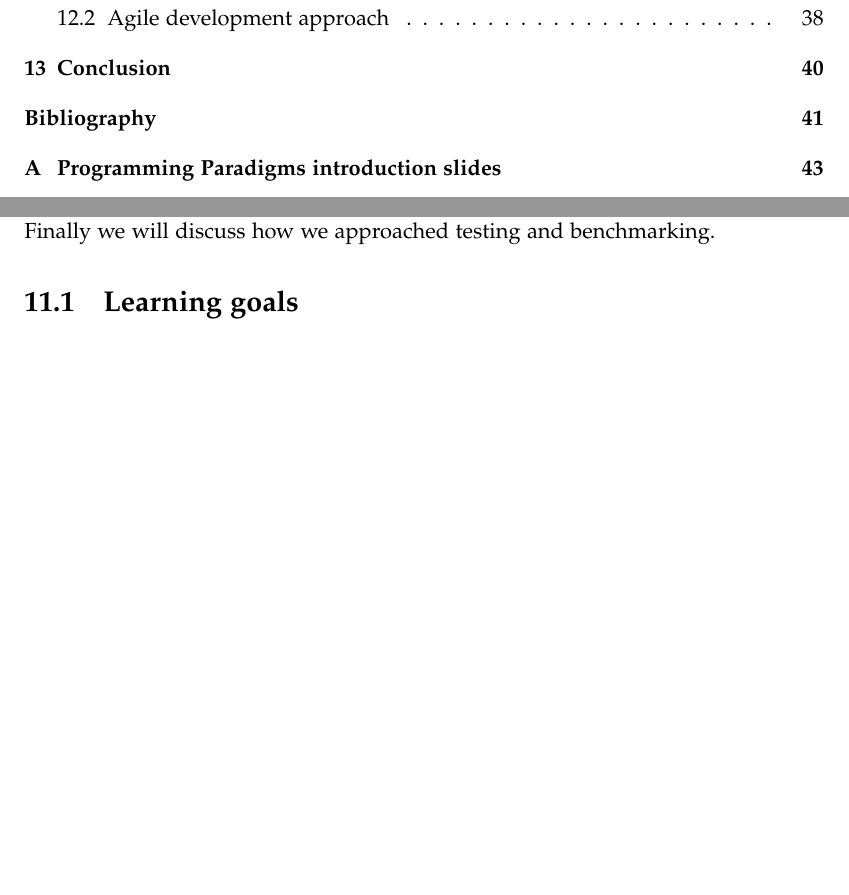
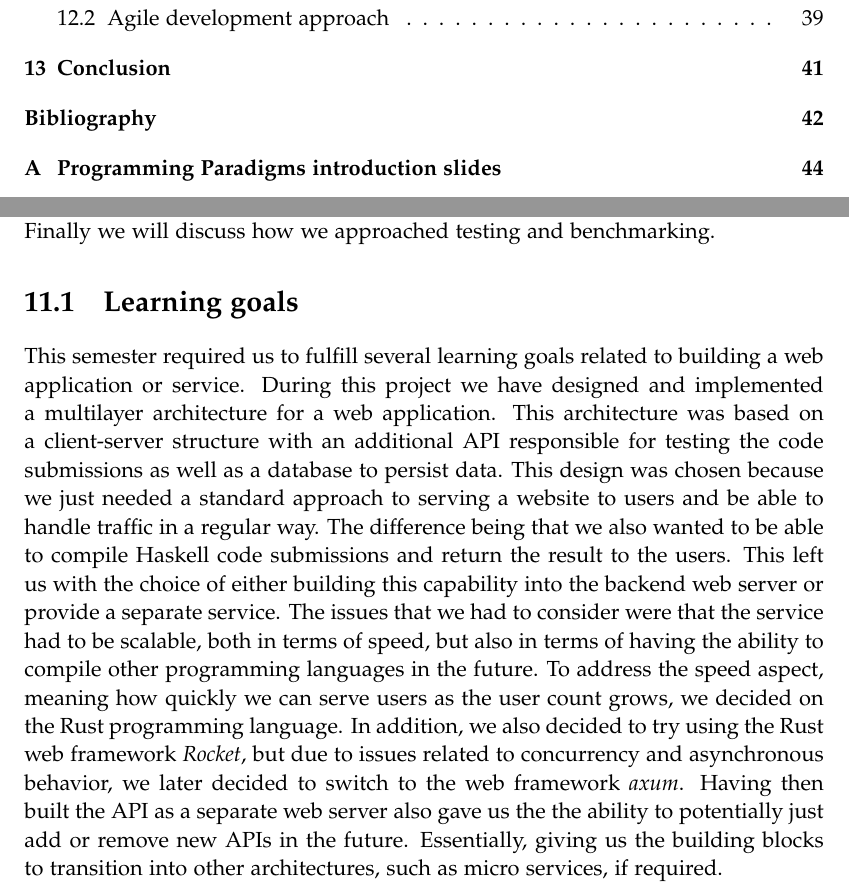
Before and after one commit to chhoumann/p7, a LaTeX thesis (report/master.tex, which reads report/sections/Chapter 10 - Discussion/discussion.tex): two parts of pages 6 and 42 of 49 before the commit and two parts of pages 6 and 42 of 50 after it, joined at a grey line, cut so that both start at the same text, the shorter picture padded with empty space. Compiled offline with pdfLaTeX.

Commit message:
WIP
Co-Authored-By: mkju19 <57631844+mkju19@users.noreply.github.com>

```diff
--- a/report/sections/Chapter 10 - Discussion/discussion.tex
+++ b/report/sections/Chapter 10 - Discussion/discussion.tex
@@ -1,6 +1,25 @@
 In this chapter we will discuss how we fulfilled the learning goals for the semester as well as our own requirements for the project as stated in the MoSCoW analysis of table \ref{tab:MOSCOW}. We will also compare our system to current state of the art solutions. Finally we will discuss how we approached testing and benchmarking.
 
 \section{Learning goals}
+This semester required us to fulfill several learning goals related to building a web application or service. During this project we have designed and implemented a multilayer architecture for a web application. This architecture was based on a client-server structure with an additional API responsible for testing the code submissions as well as a database to persist data. This design was chosen because we just needed a standard approach to serving a website to users and be able to handle traffic in a regular way. The difference being that we also wanted to be able to compile Haskell code submissions and return the result to the users. This left us with the choice of either building this capability into the backend web server or provide a separate service. The issues that we had to consider were that the service had to be scalable, both in terms of speed, but also in terms of having the ability to compile other programming languages in the future.
+To address the speed aspect, meaning how quickly we can serve users as the user count grows, we decided on the Rust programming language. In addition, we also decided to try using the Rust web framework \textit{Rocket}, but due to issues related to concurrency and asynchronous behavior, we later decided to switch to the web framework \textit{axum}. Having then built the API as a separate web server also gave us the the ability to potentially just add or remove new APIs in the future. Essentially, giving us the building blocks to transition into other architectures, such as micro services, if required.
+
+%decoupled - an advantage
+%strukturere en applikation i en flerlagsarkitektur ved hjælp af gængse programmønstre
+
+%designe, realisere og afteste en internetapplikation eller - service
+
+%gennemføre systematisk aftestning af applikationen/servicen og påvise at applikationen/servicen svarer til intentioner og brugernes behov
+%demonstrere færdigheder i udvikling af en internetapplikation eller – service af høj, intern og ekstern kvalitet, hvor der fokuseres på en skalérbar arkitektur og ”quality of service”
+
+
+%gennemføre systematisk evaluering af den valgte brugergrænseflade
+
+%udvikle en kørende internetapplikation eller – service som løser brugernes problem
+
+
+
+
 %did we accomplish all of the learning goals of the semester?
 
 \section{Requirements}
```
